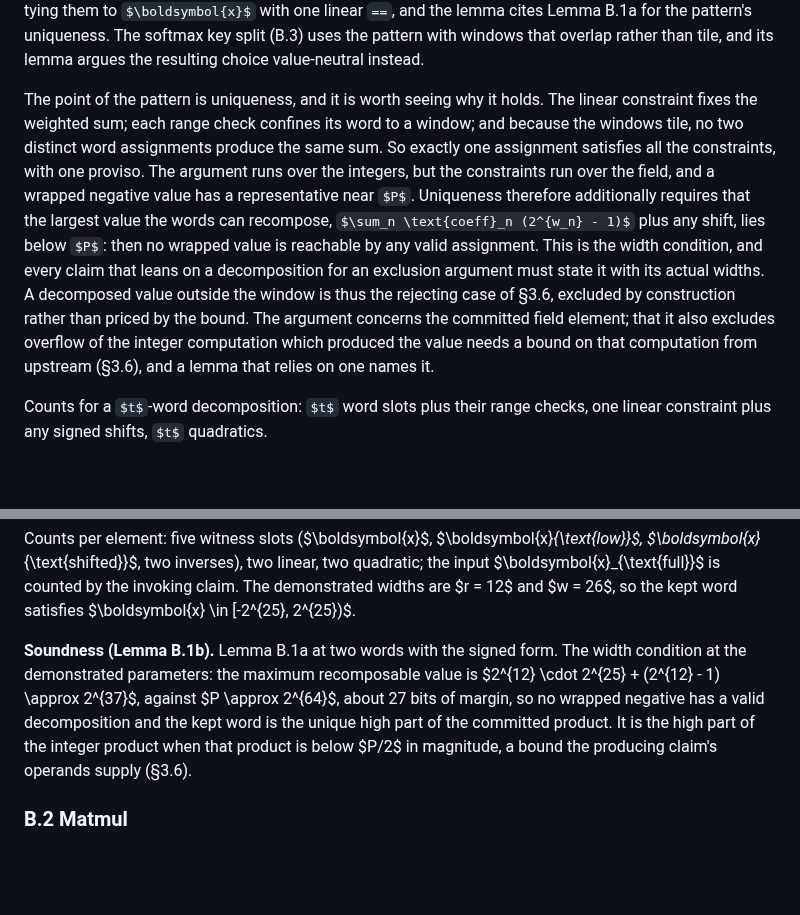
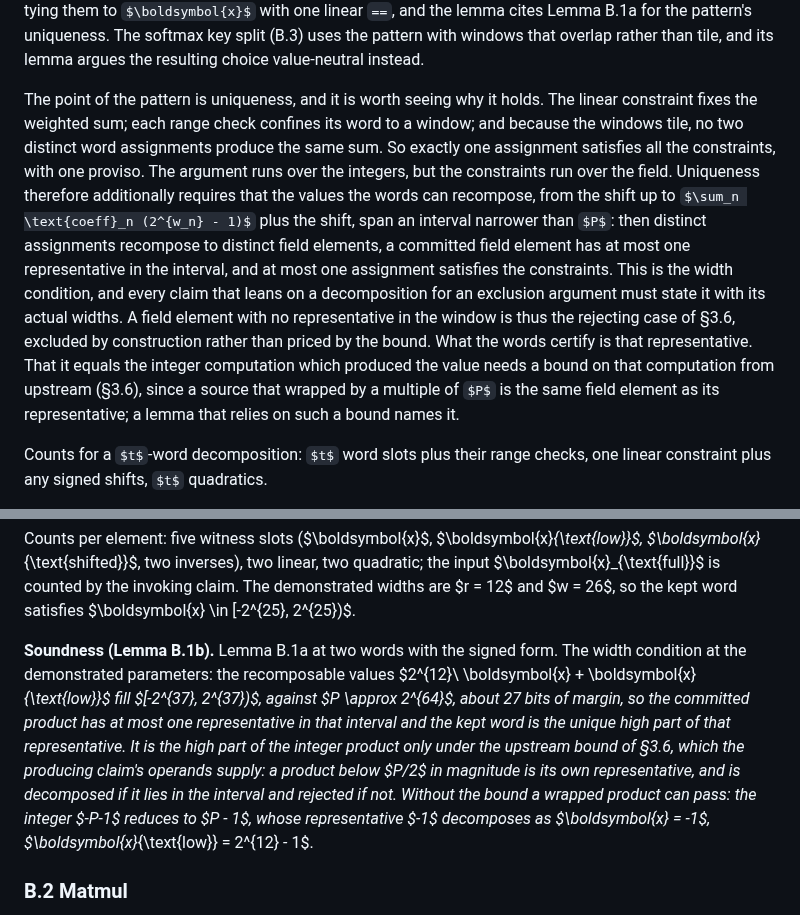
Before and after one commit to JamesPetrie/VerInf, a Markdown page: paper.md, 2 parts joined by grey strips. GitHub-like rendering; some formulas as TeX source; blank space fills up the shorter version.

Commit message:
paper: a decomposition makes its representative unique, not the integer source; the counterexample -P-1 stated

```diff
--- a/paper.md
+++ b/paper.md
@@ -513,7 +513,7 @@ $$\boldsymbol{x} = \textstyle\sum_{n} \text{coeff}_n \cdot \boldsymbol{word}_n,$
 
 with each word separately range-checked (signed words via the shifted form above). The coefficients are public constants of the invoking claim, powers of two chosen so the words' windows tile the intended range, as in splitting a product into a kept high word and a dropped low word. A decomposition is not a line kind: listings write it out, declaring the words, range-checking each into its width's registry table, and tying them to $\boldsymbol{x}$ with one linear `==`, and the lemma cites Lemma B.1a for the pattern's uniqueness. The softmax key split (B.3) uses the pattern with windows that overlap rather than tile, and its lemma argues the resulting choice value-neutral instead.
 
-The point of the pattern is uniqueness, and it is worth seeing why it holds. The linear constraint fixes the weighted sum; each range check confines its word to a window; and because the windows tile, no two distinct word assignments produce the same sum. So exactly one assignment satisfies all the constraints, with one proviso. The argument runs over the integers, but the constraints run over the field, and a wrapped negative value has a representative near $P$. Uniqueness therefore additionally requires that the largest value the words can recompose, $\sum_n \text{coeff}_n (2^{w_n} - 1)$ plus any shift, lies below $P$: then no wrapped value is reachable by any valid assignment. This is the width condition, and every claim that leans on a decomposition for an exclusion argument must state it with its actual widths. A decomposed value outside the window is thus the rejecting case of §3.6, excluded by construction rather than priced by the bound. The argument concerns the committed field element; that it also excludes overflow of the integer computation which produced the value needs a bound on that computation from upstream (§3.6), and a lemma that relies on one names it.
+The point of the pattern is uniqueness, and it is worth seeing why it holds. The linear constraint fixes the weighted sum; each range check confines its word to a window; and because the windows tile, no two distinct word assignments produce the same sum. So exactly one assignment satisfies all the constraints, with one proviso. The argument runs over the integers, but the constraints run over the field. Uniqueness therefore additionally requires that the values the words can recompose, from the shift up to $\sum_n \text{coeff}_n (2^{w_n} - 1)$ plus the shift, span an interval narrower than $P$: then distinct assignments recompose to distinct field elements, a committed field element has at most one representative in the interval, and at most one assignment satisfies the constraints. This is the width condition, and every claim that leans on a decomposition for an exclusion argument must state it with its actual widths. A field element with no representative in the window is thus the rejecting case of §3.6, excluded by construction rather than priced by the bound. What the words certify is that representative. That it equals the integer computation which produced the value needs a bound on that computation from upstream (§3.6), since a source that wrapped by a multiple of $P$ is the same field element as its representative; a lemma that relies on such a bound names it.
 
 Counts for a $t$-word decomposition: $t$ word slots plus their range checks, one linear constraint plus any signed shifts, $t$ quadratics.
 
@@ -525,7 +525,7 @@ One variant serves values that are only ever used through their pieces: a **chun
 
 Counts per element: five witness slots ($\boldsymbol{x}$, $\boldsymbol{x}_{\text{low}}$, $\boldsymbol{x}_{\text{shifted}}$, two inverses), two linear, two quadratic; the input $\boldsymbol{x}_{\text{full}}$ is counted by the invoking claim. The demonstrated widths are $r = 12$ and $w = 26$, so the kept word satisfies $\boldsymbol{x} \in [-2^{25}, 2^{25})$.
 
-**Soundness (Lemma B.1b).** Lemma B.1a at two words with the signed form. The width condition at the demonstrated parameters: the maximum recomposable value is $2^{12} \cdot 2^{25} + (2^{12} - 1) \approx 2^{37}$, against $P \approx 2^{64}$, about 27 bits of margin, so no wrapped negative has a valid decomposition and the kept word is the unique high part of the committed product. It is the high part of the integer product when that product is below $P/2$ in magnitude, a bound the producing claim's operands supply (§3.6).
+**Soundness (Lemma B.1b).** Lemma B.1a at two words with the signed form. The width condition at the demonstrated parameters: the recomposable values $2^{12}\ \boldsymbol{x} + \boldsymbol{x}_{\text{low}}$ fill $[-2^{37}, 2^{37})$, against $P \approx 2^{64}$, about 27 bits of margin, so the committed product has at most one representative in that interval and the kept word is the unique high part of that representative. It is the high part of the integer product only under the upstream bound of §3.6, which the producing claim's operands supply: a product below $P/2$ in magnitude is its own representative, and is decomposed if it lies in the interval and rejected if not. Without the bound a wrapped product can pass: the integer $-P-1$ reduces to $P - 1$, whose representative $-1$ decomposes as $\boldsymbol{x} = -1$, $\boldsymbol{x}_{\text{low}} = 2^{12} - 1$.
 
 ### B.2 Matmul
 
```
Also changed, not shown: other parts of paper.md (+3 -3 lines).
